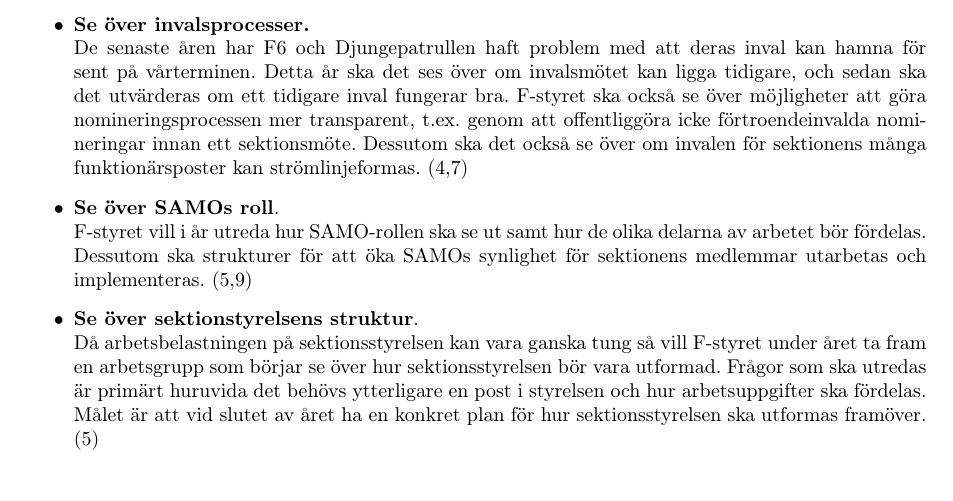
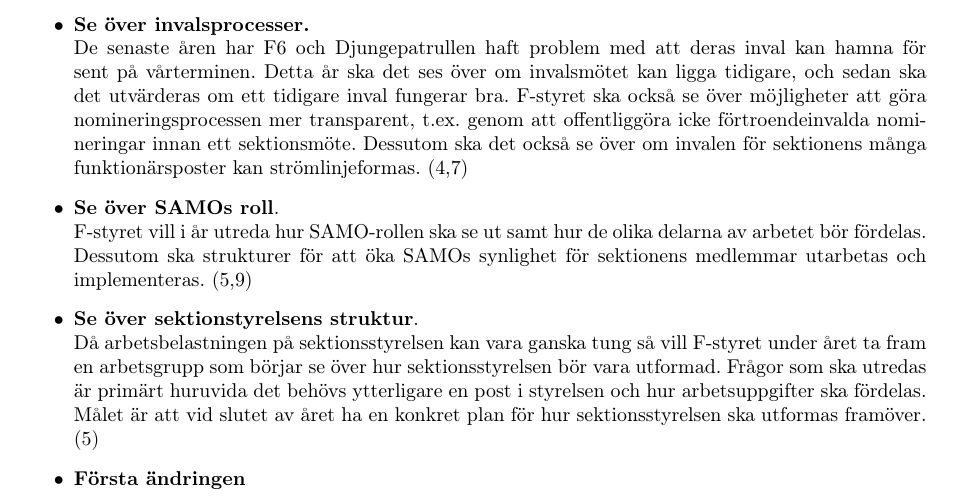
Before and after one commit to SofiaKarlsson93/Test, a LaTeX document (VP.tex): part of page 2 of 2, cut so that both start at the same text. Compiled offline with pdfLaTeX.

Commit message:
Första ändringen blablabla

```diff
--- a/VP.tex
+++ b/VP.tex
@@ -95,6 +95,10 @@ F-styret vill i år utreda hur SAMO-rollen ska se ut samt hur de olika delarna a
 Då arbetsbelastningen på sektionsstyrelsen kan vara ganska tung så vill F-styret under året ta fram en arbetsgrupp som börjar se över hur sektionsstyrelsen bör vara utformad. Frågor som ska utredas är primärt huruvida det behövs ytterligare en post i styrelsen och hur arbetsuppgifter ska fördelas. Målet är att vid slutet av året ha en konkret plan för hur sektionsstyrelsen ska utformas framöver. (5)
 %Bör ledamot/sekreterare göras om till sekreterare/info/SAMOchef, till exempel. %Alla
 
+\item \textbf{Första ändringen}
+
+
+
 \end{itemize}
 
 \end{document}
```
